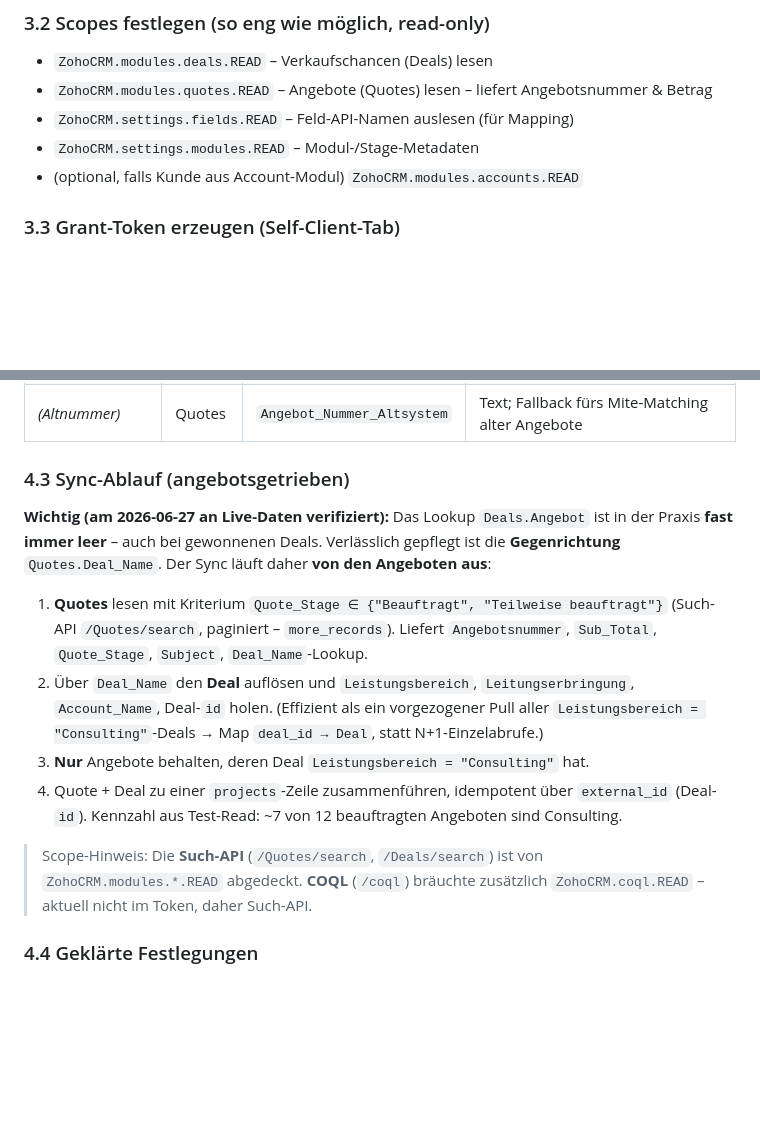
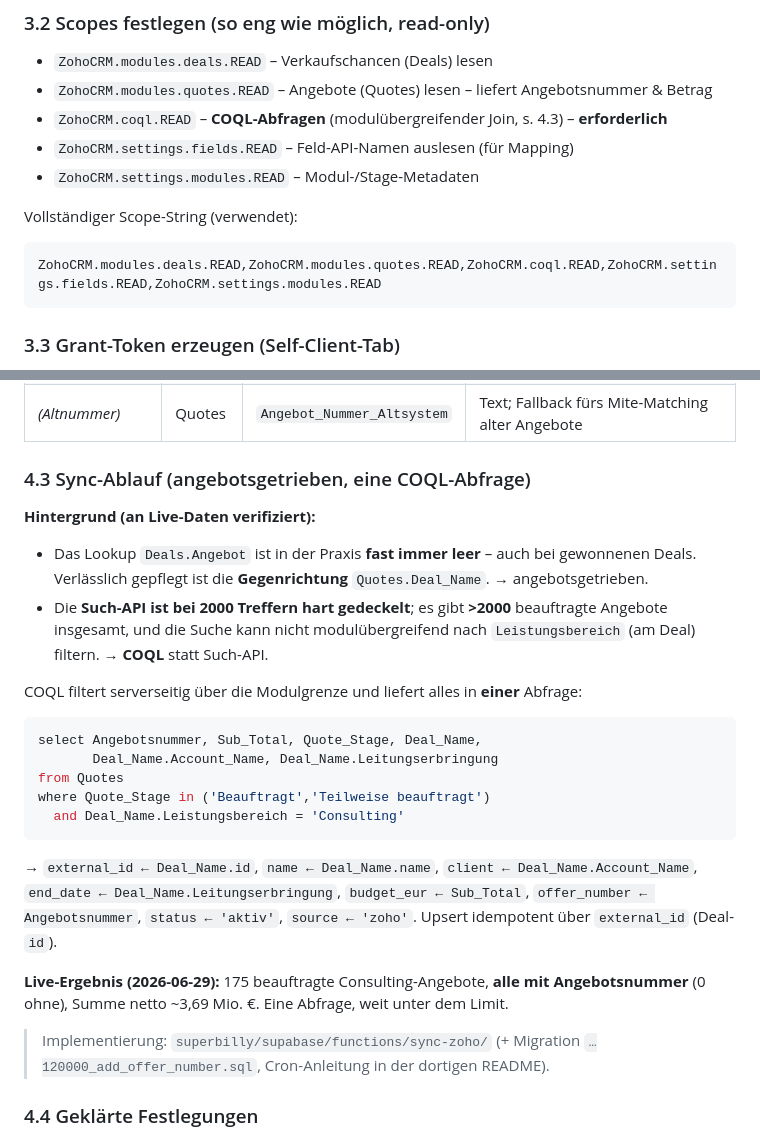
Before and after one commit to trendone/Billy, a Markdown page: zoho-anbindung.md, 2 parts joined by grey strips. Drawn GitHub-style; blank space fills up the shorter version.

Commit message:
Zoho guide: COQL sync (verified) — solves 2000-result search cap
Search API caps at 2000 and can't filter cross-module by Leistungsbereich;
switch to a single COQL query joining Quotes -> Deal. Add coql.READ scope.
Live: 175 ordered consulting quotes, all with Angebotsnummer.

Co-Authored-By: Claude Opus 4.8 <noreply@anthropic.com>

````diff
--- a/zoho-anbindung.md
+++ b/zoho-anbindung.md
@@ -46,9 +46,14 @@ Für Server-zu-Server ohne Login-Umleitung nutzt Zoho den **Self-Client**.
 ### 3.2 Scopes festlegen (so eng wie möglich, read-only)
 - `ZohoCRM.modules.deals.READ` – Verkaufschancen (Deals) lesen
 - `ZohoCRM.modules.quotes.READ` – Angebote (Quotes) lesen – liefert Angebotsnummer & Betrag
+- `ZohoCRM.coql.READ` – **COQL-Abfragen** (modulübergreifender Join, s. 4.3) – **erforderlich**
 - `ZohoCRM.settings.fields.READ` – Feld-API-Namen auslesen (für Mapping)
 - `ZohoCRM.settings.modules.READ` – Modul-/Stage-Metadaten
-- (optional, falls Kunde aus Account-Modul) `ZohoCRM.modules.accounts.READ`
+
+Vollständiger Scope-String (verwendet):
+```
+ZohoCRM.modules.deals.READ,ZohoCRM.modules.quotes.READ,ZohoCRM.coql.READ,ZohoCRM.settings.fields.READ,ZohoCRM.settings.modules.READ
+```
 
 ### 3.3 Grant-Token erzeugen (Self-Client-Tab)
 1. Im Self-Client → Tab **Generate Code**.
@@ -108,24 +113,32 @@ _API-Namen am 2026-06-27 live gegen das Zoho-EU-Portal verifiziert._
 | _(Angebotsname)_ | Quotes | `Subject` | optional, Anzeige |
 | _(Altnummer)_ | Quotes | `Angebot_Nummer_Altsystem` | Text; Fallback fürs Mite-Matching alter Angebote |
 
-### 4.3 Sync-Ablauf (angebotsgetrieben)
-**Wichtig (am 2026-06-27 an Live-Daten verifiziert):** Das Lookup `Deals.Angebot` ist in der
-Praxis **fast immer leer** – auch bei gewonnenen Deals. Verlässlich gepflegt ist die
-**Gegenrichtung** `Quotes.Deal_Name`. Der Sync läuft daher **von den Angeboten aus**:
+### 4.3 Sync-Ablauf (angebotsgetrieben, eine COQL-Abfrage)
+**Hintergrund (an Live-Daten verifiziert):**
+- Das Lookup `Deals.Angebot` ist in der Praxis **fast immer leer** – auch bei gewonnenen
+  Deals. Verlässlich gepflegt ist die **Gegenrichtung** `Quotes.Deal_Name`. → angebotsgetrieben.
+- Die **Such-API ist bei 2000 Treffern hart gedeckelt**; es gibt **>2000** beauftragte
+  Angebote insgesamt, und die Suche kann nicht modulübergreifend nach `Leistungsbereich`
+  (am Deal) filtern. → **COQL** statt Such-API.
 
-1. **Quotes** lesen mit Kriterium `Quote_Stage ∈ {"Beauftragt", "Teilweise beauftragt"}`
-   (Such-API `/Quotes/search`, paginiert – `more_records`). Liefert `Angebotsnummer`,
-   `Sub_Total`, `Quote_Stage`, `Subject`, `Deal_Name`-Lookup.
-2. Über `Deal_Name` den **Deal** auflösen und `Leistungsbereich`, `Leitungserbringung`,
-   `Account_Name`, Deal-`id` holen. (Effizient als ein vorgezogener Pull aller
-   `Leistungsbereich = "Consulting"`-Deals → Map `deal_id → Deal`, statt N+1-Einzelabrufe.)
-3. **Nur** Angebote behalten, deren Deal `Leistungsbereich = "Consulting"` hat.
-4. Quote + Deal zu einer `projects`-Zeile zusammenführen, idempotent über `external_id`
-   (Deal-`id`). Kennzahl aus Test-Read: ~7 von 12 beauftragten Angeboten sind Consulting.
+COQL filtert serverseitig über die Modulgrenze und liefert alles in **einer** Abfrage:
+```sql
+select Angebotsnummer, Sub_Total, Quote_Stage, Deal_Name,
+       Deal_Name.Account_Name, Deal_Name.Leitungserbringung
+from Quotes
+where Quote_Stage in ('Beauftragt','Teilweise beauftragt')
+  and Deal_Name.Leistungsbereich = 'Consulting'
+```
+→ `external_id ← Deal_Name.id`, `name ← Deal_Name.name`, `client ← Deal_Name.Account_Name`,
+`end_date ← Deal_Name.Leitungserbringung`, `budget_eur ← Sub_Total`,
+`offer_number ← Angebotsnummer`, `status ← 'aktiv'`, `source ← 'zoho'`.
+Upsert idempotent über `external_id` (Deal-`id`).
 
-> Scope-Hinweis: Die **Such-API** (`/Quotes/search`, `/Deals/search`) ist von
-> `ZohoCRM.modules.*.READ` abgedeckt. **COQL** (`/coql`) bräuchte zusätzlich
-> `ZohoCRM.coql.READ` – aktuell nicht im Token, daher Such-API.
+**Live-Ergebnis (2026-06-29):** 175 beauftragte Consulting-Angebote, **alle mit
+Angebotsnummer** (0 ohne), Summe netto ~3,69 Mio. €. Eine Abfrage, weit unter dem Limit.
+
+> Implementierung: `superbilly/supabase/functions/sync-zoho/` (+ Migration
+> `…120000_add_offer_number.sql`, Cron-Anleitung in der dortigen README).
 
 ### 4.4 Geklärte Festlegungen
 1. **Auftrags-Logik:** maßgeblich ist `Quotes.Quote_Stage ∈ {"Beauftragt", "Teilweise beauftragt"}`
````
